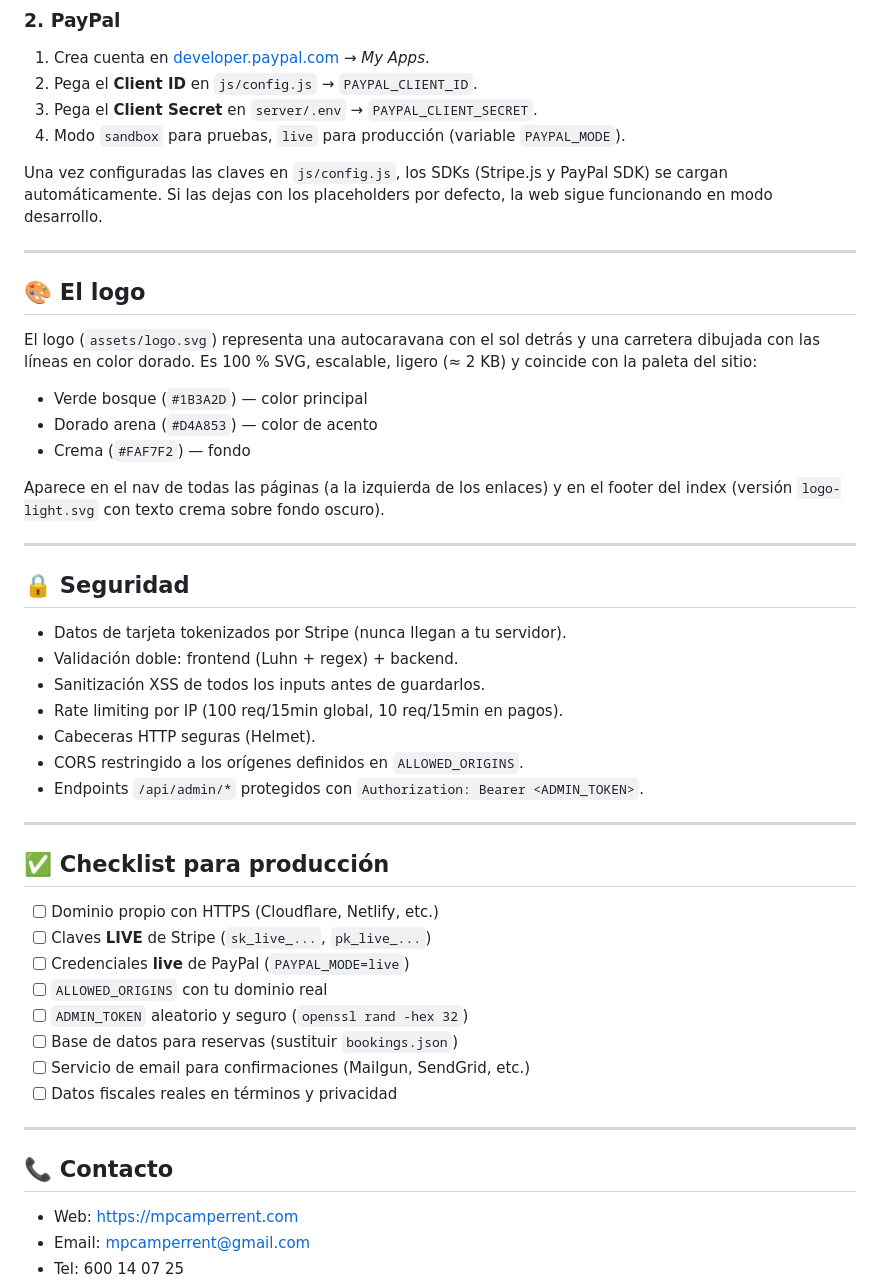
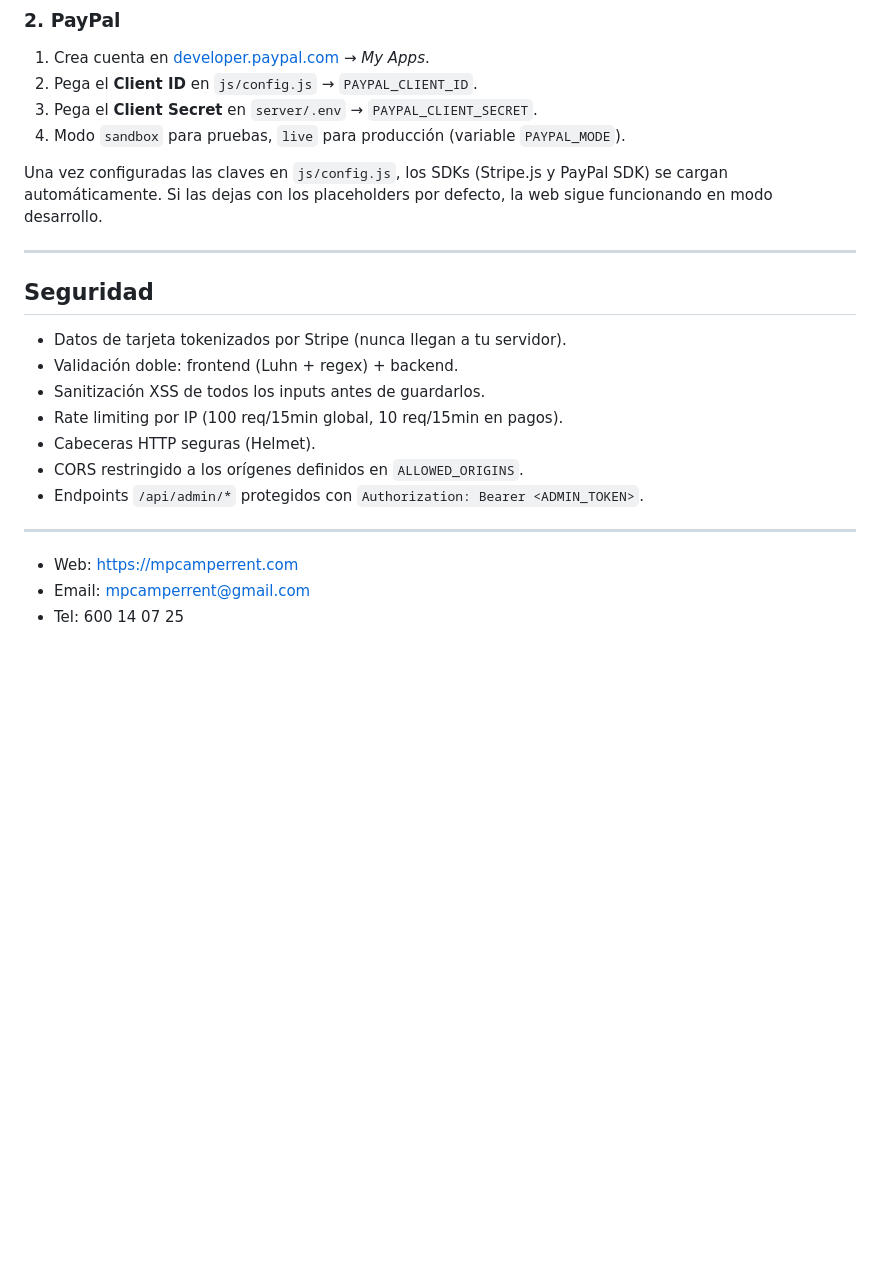
Before and after one commit to Alpheratz34/MpCamperRent, a Markdown page: README.md, the part around one of its changes. GitHub-like rendering; blank space fills up the shorter version.

Commit message:
Revise README for project structure and payments
Updated project structure and payment sections in README.

```diff
--- a/README.md
+++ b/README.md
@@ -113,19 +86,8 @@ Una vez configuradas las claves en `js/config.js`, los SDKs (Stripe.js y PayPal
 
 ---
 
-## 🎨 El logo
 
-El logo (`assets/logo.svg`) representa una autocaravana con el sol detrás y una carretera dibujada con las líneas en color dorado. Es 100 % SVG, escalable, ligero (≈ 2 KB) y coincide con la paleta del sitio:
-
-- Verde bosque (`#1B3A2D`) — color principal
-- Dorado arena (`#D4A853`) — color de acento
-- Crema (`#FAF7F2`) — fondo
-
-Aparece en el nav de todas las páginas (a la izquierda de los enlaces) y en el footer del index (versión `logo-light.svg` con texto crema sobre fondo oscuro).
-
----
-
-## 🔒 Seguridad
+## Seguridad
 
 - Datos de tarjeta tokenizados por Stripe (nunca llegan a tu servidor).
 - Validación doble: frontend (Luhn + regex) + backend.
@@ -137,20 +99,6 @@ Aparece en el nav de todas las páginas (a la izquierda de los enlaces) y en el
 
 ---
 
-## ✅ Checklist para producción
-
-- [ ] Dominio propio con HTTPS (Cloudflare, Netlify, etc.)
-- [ ] Claves **LIVE** de Stripe (`sk_live_...`, `pk_live_...`)
-- [ ] Credenciales **live** de PayPal (`PAYPAL_MODE=live`)
-- [ ] `ALLOWED_ORIGINS` con tu dominio real
-- [ ] `ADMIN_TOKEN` aleatorio y seguro (`openssl rand -hex 32`)
-- [ ] Base de datos para reservas (sustituir `bookings.json`)
-- [ ] Servicio de email para confirmaciones (Mailgun, SendGrid, etc.)
-- [ ] Datos fiscales reales en términos y privacidad
-
----
-
-## 📞 Contacto
 
 - Web: <https://mpcamperrent.com>
 - Email: <mpcamperrent@gmail.com>
```
Also changed, not shown: other parts of README.md (+4 -31 lines).
